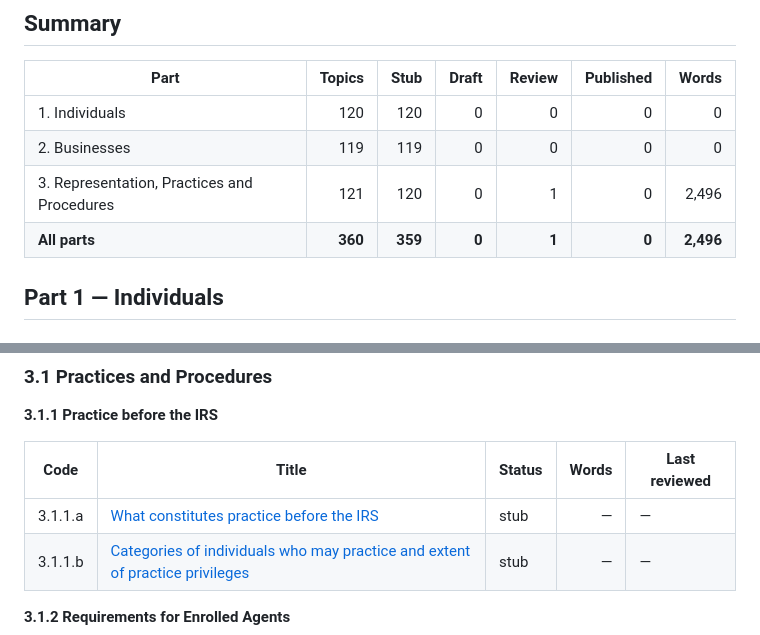
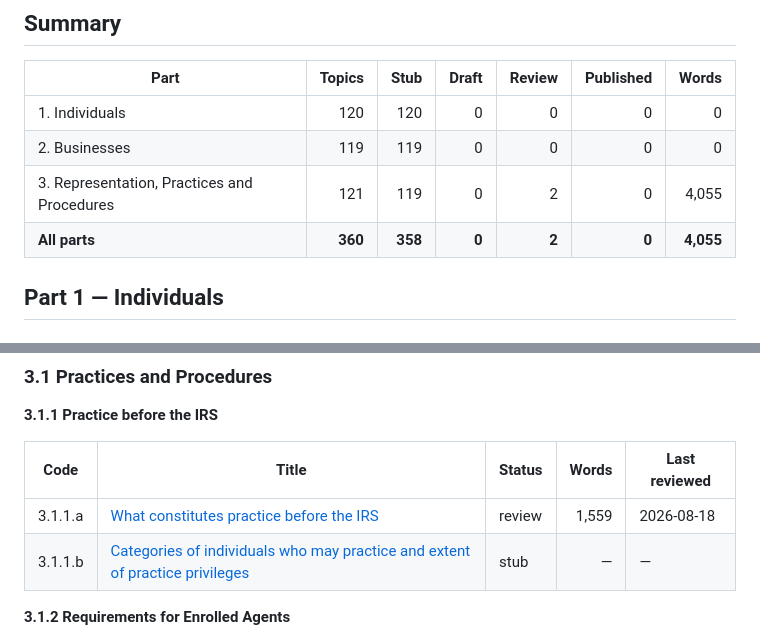
Before and after one commit to pinohu/taxear, a Markdown page: docs/PROGRESS.md, 2 parts joined by grey strips. Drawn GitHub-style.

Commit message:
3.1.1.a: what constitutes practice before the IRS
Written from 31 CFR Part 10 opened at source. Anchors on § 10.2(a)(4)'s two
tests — a presentation to the IRS, about a taxpayer's rights, privileges, or
liabilities — then works the carve-outs that decide most real questions:
self-representation and rulemaking (§ 10.7(a), (b)), and preparing less than
substantially all of a return, appearing as a witness, or furnishing requested
information (§ 10.8(b)).

Two points the outline item turns on: rendering written advice on an
arrangement with potential for tax avoidance is practice even when nothing is
ever filed (§ 10.2(a)(4), § 10.3(a)-(b)), and preparing all or substantially
all of a return for compensation carries subpart B duties and subpart C
sanctions whether or not the preparer is a practitioner (§ 10.8(a)).

Authority links point at Cornell rather than eCFR: the regulation text was read
from eCFR, but its per-section URLs redirect to a bot-block page, so they would
be dead links for readers. Cornell serves the same text and all five resolve.

1,559 words, status review.

Co-Authored-By: Claude Opus 5 <noreply@anthropic.com>
Claude-Session: https://claude.ai/code/session_0166fuHcw8U2E4k236jLu1Ez

```diff
--- a/docs/PROGRESS.md
+++ b/docs/PROGRESS.md
@@ -11,8 +11,8 @@ is indexed, and only the owner moves a page there (see `docs/VERIFICATION.md`).
 |---|---:|---:|---:|---:|---:|---:|
 | 1. Individuals | 120 | 120 | 0 | 0 | 0 | 0 |
 | 2. Businesses | 119 | 119 | 0 | 0 | 0 | 0 |
-| 3. Representation, Practices and Procedures | 121 | 120 | 0 | 1 | 0 | 2,496 |
-| **All parts** | **360** | **359** | **0** | **1** | **0** | **2,496** |
+| 3. Representation, Practices and Procedures | 121 | 119 | 0 | 2 | 0 | 4,055 |
+| **All parts** | **360** | **358** | **0** | **2** | **0** | **4,055** |
 
 ## Part 1 — Individuals
 
@@ -418,7 +418,7 @@ is indexed, and only the owner moves a page there (see `docs/VERIFICATION.md`).
 
 | Code | Title | Status | Words | Last reviewed |
 |---|---|---|---:|---|
-| 3.1.1.a | [What constitutes practice before the IRS](/representation/practices-and-procedures/practice-before-the-irs/what-constitutes-practice-before-the-irs/) | stub | — | — |
+| 3.1.1.a | [What constitutes practice before the IRS](/representation/practices-and-procedures/practice-before-the-irs/what-constitutes-practice-before-the-irs/) | review | 1,559 | 2026-08-18 |
 | 3.1.1.b | [Categories of individuals who may practice and extent of practice privileges](/representation/practices-and-procedures/practice-before-the-irs/categories-of-individuals-who-may-practice-and-extent/) | stub | — | — |
 
 **3.1.2 Requirements for Enrolled Agents**
```
Also changed, not shown: 1 other file.
